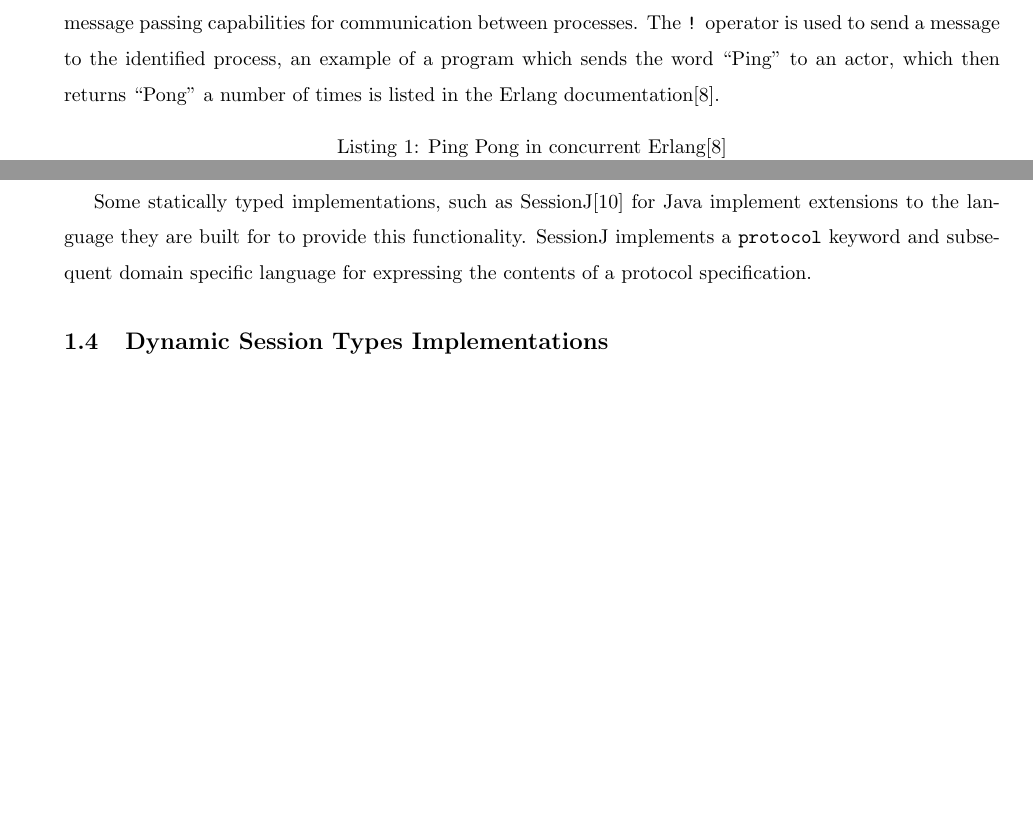
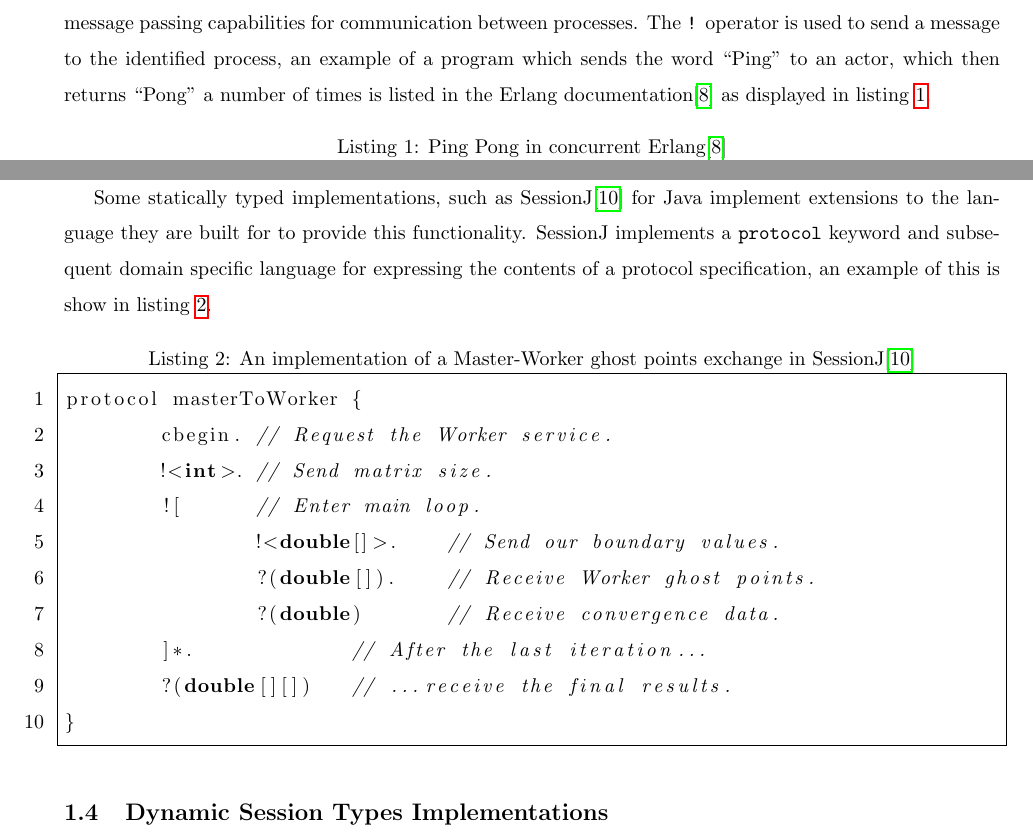
Before and after one commit to RoryMalcolm/DynoSesh, a LaTeX thesis (documentation/Thesis/thesis.tex): two parts of pages 4 and 5 of 6, joined at a grey line, cut so that both start at the same text, the shorter picture padded with empty space. Compiled offline with pdfLaTeX.

Commit message:
Thesis updates

```diff
--- a/documentation/Thesis/thesis.tex
+++ b/documentation/Thesis/thesis.tex
@@ -5,6 +5,10 @@
 \usepackage{listings}
 \usepackage{eurosym}
 \usepackage{graphicx}
+\usepackage{hyperref}
+\hypersetup{
+	hyperindex=true
+}
 \graphicspath{ {img/} }
 \usepackage{listings}
 \usepackage{float}
@@ -31,8 +35,8 @@
 	Each actor is assigned with some concept of an “address”, this provides a mechanism for an actor to communicate with other actors within the system, passing messages between each other as needed. When messages are passed from one actor to another, they are stored in the actors individual task queue; these tasks are then executed one by one, with an actor polling the queue for new tasks after a single unit of work has been completed. Actors also have some form of private state, this allows for an actor to be aware of information relating to the current status of its execution and the execution of tasks prior to the task is is currently executing. Through these three components, the address, the individual task queue and the private state, a sense of the decoupled nature of the actor model can be realised. The goal is to fully abstract and decouple actors from each other, with communication and synchronisation between actors only occurring via the message passing framework.
 
 	There are a variety of implementations of the actor model, some research-focused languages are designed entirely entire around the concept, such as Rosette\cite{Tomlinson:1988:ROC:67387.67410}. Other implementations that are more popular amongst the wider general purpose programming community are Erlang’s concurrent and distributed computation utilities, and Akka, which provides an actor model framework for languages that run on the Java Virtual Machine, such as Scala, Java and Kotlin.
-	Erlang is a functional programming language which has built in message passing capabilities for communication between processes. The \texttt{!} operator is used to send a message to the identified process, an example of a program which sends the word “Ping” to an actor, which then returns “Pong” a number of times is listed in the Erlang documentation\cite{ErlangConcDocs}.
-	\begin{lstlisting}[language=erlang, frame=single, numbers=left, caption=Ping Pong in concurrent Erlang\cite{ErlangConcDocs}]
+	Erlang is a functional programming language which has built in message passing capabilities for communication between processes. The \texttt{!} operator is used to send a message to the identified process, an example of a program which sends the word “Ping” to an actor, which then returns “Pong” a number of times is listed in the Erlang documentation\cite{ErlangConcDocs} as displayed in listing \ref{lst:erlangDocs}.
+	\begin{lstlisting}[label={lst:erlangDocs}, language=erlang, frame=single, numbers=left, caption=Ping Pong in concurrent Erlang\cite{ErlangConcDocs}]
 -module(tut15).
 
 -export([start/0, ping/2, pong/0]).
@@ -66,7 +70,20 @@ start() ->
 	\subsection{Static Session Type Implementations}
 	Static implementations of session types, as expressed in section \ref{session types} perform the checking of the validity of the protocol implementation at compile time. There are multiple real world implementations for a host of languages that implement such a system in varying forms, from Java through to Haskell\cite{lindley2016embedding}.
 
-	Some statically typed implementations, such as SessionJ\cite{Hu:2010:TES:1883978.1884001} for Java implement extensions to the language they are built for to provide this functionality. SessionJ implements a \texttt{protocol} keyword and subsequent domain specific language for expressing the contents of a protocol specification.
+	Some statically typed implementations, such as SessionJ\cite{Hu:2010:TES:1883978.1884001} for Java implement extensions to the language they are built for to provide this functionality. SessionJ implements a \texttt{protocol} keyword and subsequent domain specific language for expressing the contents of a protocol specification, an example of this is show in listing \ref{lst:sessionJ}.
+	\begin{lstlisting}[language=java, frame=single, numbers=left, caption=An implementation of a Master-Worker ghost points exchange in SessionJ\cite{Hu:2010:TES:1883978.1884001}, label={lst:sessionJ}]
+protocol masterToWorker {
+	cbegin. // Request the Worker service.
+	!<int>. // Send matrix size.
+	![ 	// Enter main loop.
+		!<double[]>. 	// Send our boundary values.
+		?(double[]). 	// Receive Worker ghost points.
+		?(double) 	// Receive convergence data.
+	]*. 		// After the last iteration...
+	?(double[][]) 	// ...receive the final results.
+}
+
+	\end{lstlisting}
 	\subsection{Dynamic Session Types Implementations}
 	\subsection{Security Problems Regarding Protocols}
 	\pagebreak
```
Also changed, not shown: documentation/Thesis/thesis.pdf, 1 other file.
